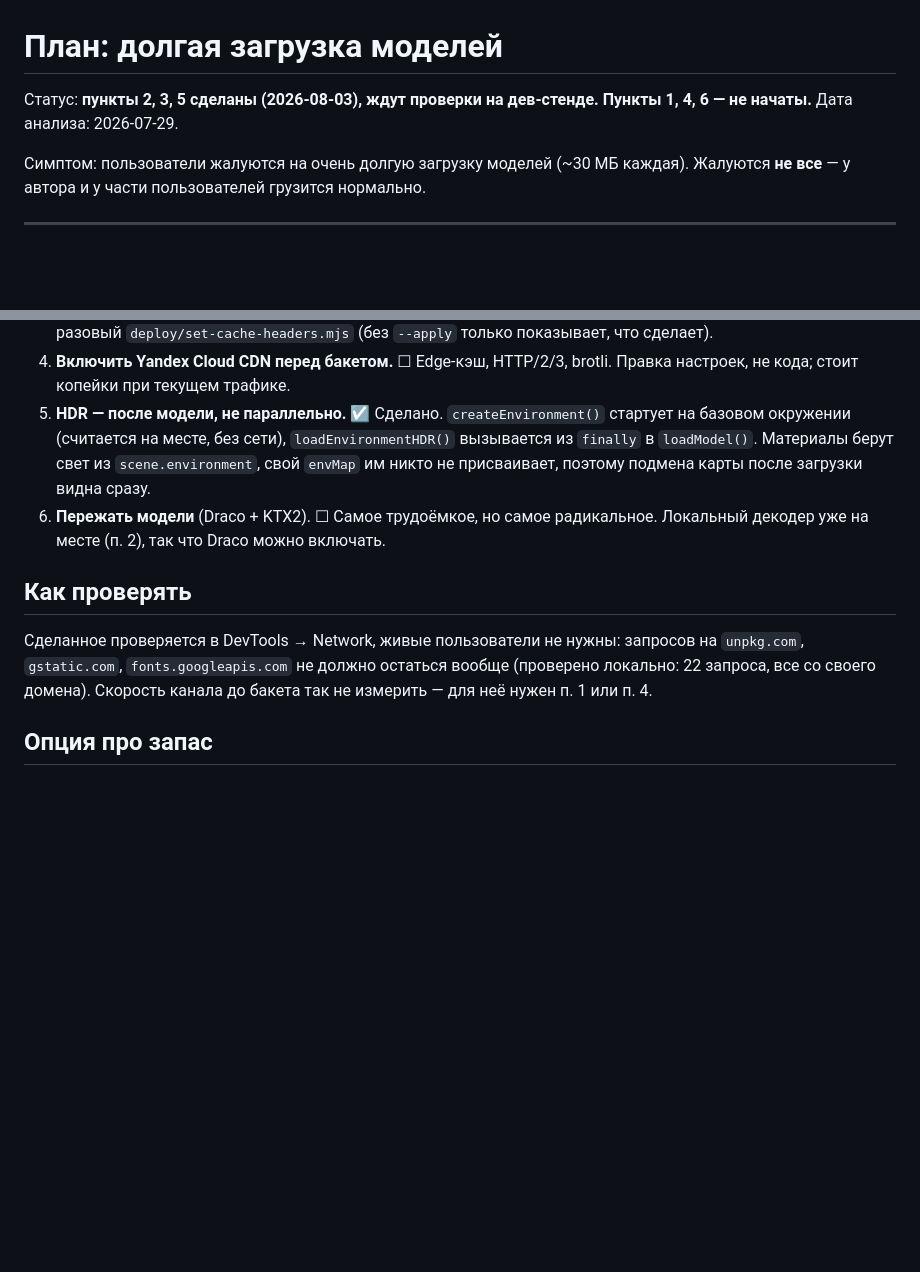
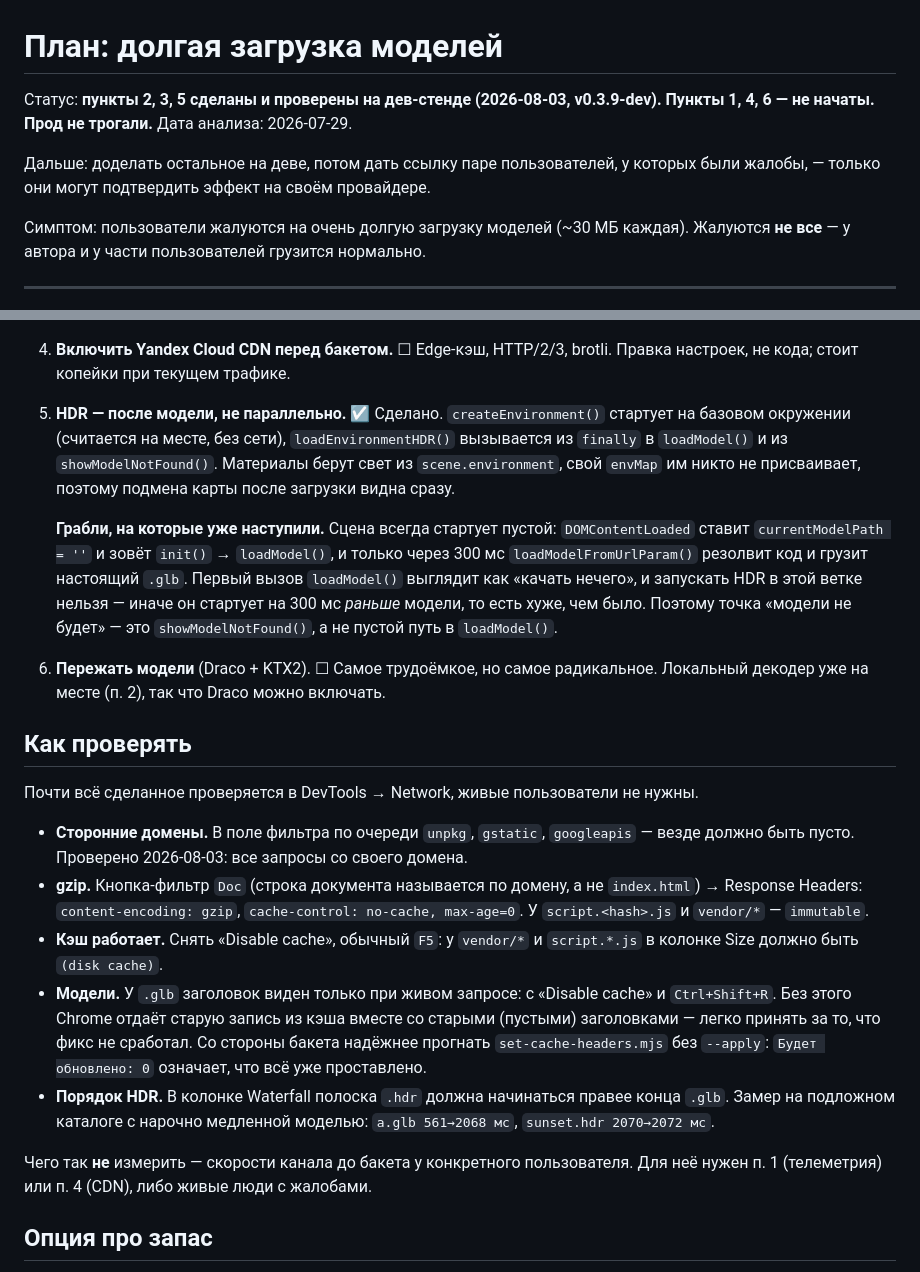
Before and after one commit to maxkol93/AgrWebViewrTest, a Markdown page: docs/perf-loading-plan.md, 2 parts joined by grey strips. Drawn GitHub-style; blank space fills up the shorter version.

Commit message:
Record what shipped in the loading plan
Items 2, 3 and 5 are done and verified on dev; 1, 4 and 6 are untouched.
Also writes down the trap the HDR change fell into (the first loadModel()
call always sees an empty path) and the DevTools checks that actually work,
including why a .glb shows no cache-control until you force a live request.

Co-Authored-By: Claude Opus 5 <noreply@anthropic.com>

```diff
--- a/docs/perf-loading-plan.md
+++ b/docs/perf-loading-plan.md
@@ -1,7 +1,10 @@
 # План: долгая загрузка моделей
 
-Статус: **пункты 2, 3, 5 сделаны (2026-08-03), ждут проверки на дев-стенде.
-Пункты 1, 4, 6 — не начаты.** Дата анализа: 2026-07-29.
+Статус: **пункты 2, 3, 5 сделаны и проверены на дев-стенде (2026-08-03, v0.3.9-dev).
+Пункты 1, 4, 6 — не начаты. Прод не трогали.** Дата анализа: 2026-07-29.
+
+Дальше: доделать остальное на деве, потом дать ссылку паре пользователей, у которых
+были жалобы, — только они могут подтвердить эффект на своём провайдере.
 
 Симптом: пользователи жалуются на очень долгую загрузку моделей (~30 МБ каждая).
 Жалуются **не все** — у автора и у части пользователей грузится нормально.
@@ -92,18 +95,42 @@ Object Storage не отдаёт `Cache-Control` вообще → браузер
    Правка настроек, не кода; стоит копейки при текущем трафике.
 5. **HDR — после модели, не параллельно.** ☑ Сделано. `createEnvironment()` стартует
    на базовом окружении (считается на месте, без сети), `loadEnvironmentHDR()`
-   вызывается из `finally` в `loadModel()`. Материалы берут свет из
-   `scene.environment`, свой `envMap` им никто не присваивает, поэтому подмена
-   карты после загрузки видна сразу.
+   вызывается из `finally` в `loadModel()` и из `showModelNotFound()`. Материалы
+   берут свет из `scene.environment`, свой `envMap` им никто не присваивает,
+   поэтому подмена карты после загрузки видна сразу.
+
+   **Грабли, на которые уже наступили.** Сцена всегда стартует пустой:
+   `DOMContentLoaded` ставит `currentModelPath = ''` и зовёт `init()` → `loadModel()`,
+   и только через 300 мс `loadModelFromUrlParam()` резолвит код и грузит настоящий
+   `.glb`. Первый вызов `loadModel()` выглядит как «качать нечего», и запускать HDR
+   в этой ветке нельзя — иначе он стартует на 300 мс *раньше* модели, то есть хуже,
+   чем было. Поэтому точка «модели не будет» — это `showModelNotFound()`, а не
+   пустой путь в `loadModel()`.
 6. **Пережать модели** (Draco + KTX2). ☐ Самое трудоёмкое, но самое радикальное.
    Локальный декодер уже на месте (п. 2), так что Draco можно включать.
 
 ## Как проверять
 
-Сделанное проверяется в DevTools → Network, живые пользователи не нужны:
-запросов на `unpkg.com`, `gstatic.com`, `fonts.googleapis.com` не должно остаться
-вообще (проверено локально: 22 запроса, все со своего домена). Скорость канала
-до бакета так не измерить — для неё нужен п. 1 или п. 4.
+Почти всё сделанное проверяется в DevTools → Network, живые пользователи не нужны.
+
+- **Сторонние домены.** В поле фильтра по очереди `unpkg`, `gstatic`, `googleapis` —
+  везде должно быть пусто. Проверено 2026-08-03: все запросы со своего домена.
+- **gzip.** Кнопка-фильтр `Doc` (строка документа называется по домену, а не
+  `index.html`) → Response Headers: `content-encoding: gzip`,
+  `cache-control: no-cache, max-age=0`. У `script.<hash>.js` и `vendor/*` — `immutable`.
+- **Кэш работает.** Снять «Disable cache», обычный `F5`: у `vendor/*` и
+  `script.*.js` в колонке Size должно быть `(disk cache)`.
+- **Модели.** У `.glb` заголовок виден только при живом запросе: с «Disable cache»
+  и `Ctrl+Shift+R`. Без этого Chrome отдаёт старую запись из кэша вместе со
+  старыми (пустыми) заголовками — легко принять за то, что фикс не сработал.
+  Со стороны бакета надёжнее прогнать `set-cache-headers.mjs` без `--apply`:
+  `Будет обновлено: 0` означает, что всё уже проставлено.
+- **Порядок HDR.** В колонке Waterfall полоска `.hdr` должна начинаться правее
+  конца `.glb`. Замер на подложном каталоге с нарочно медленной моделью:
+  `a.glb 561→2068 мс`, `sunset.hdr 2070→2072 мс`.
+
+Чего так **не** измерить — скорости канала до бакета у конкретного пользователя.
+Для неё нужен п. 1 (телеметрия) или п. 4 (CDN), либо живые люди с жалобами.
 
 ## Опция про запас
 
```
